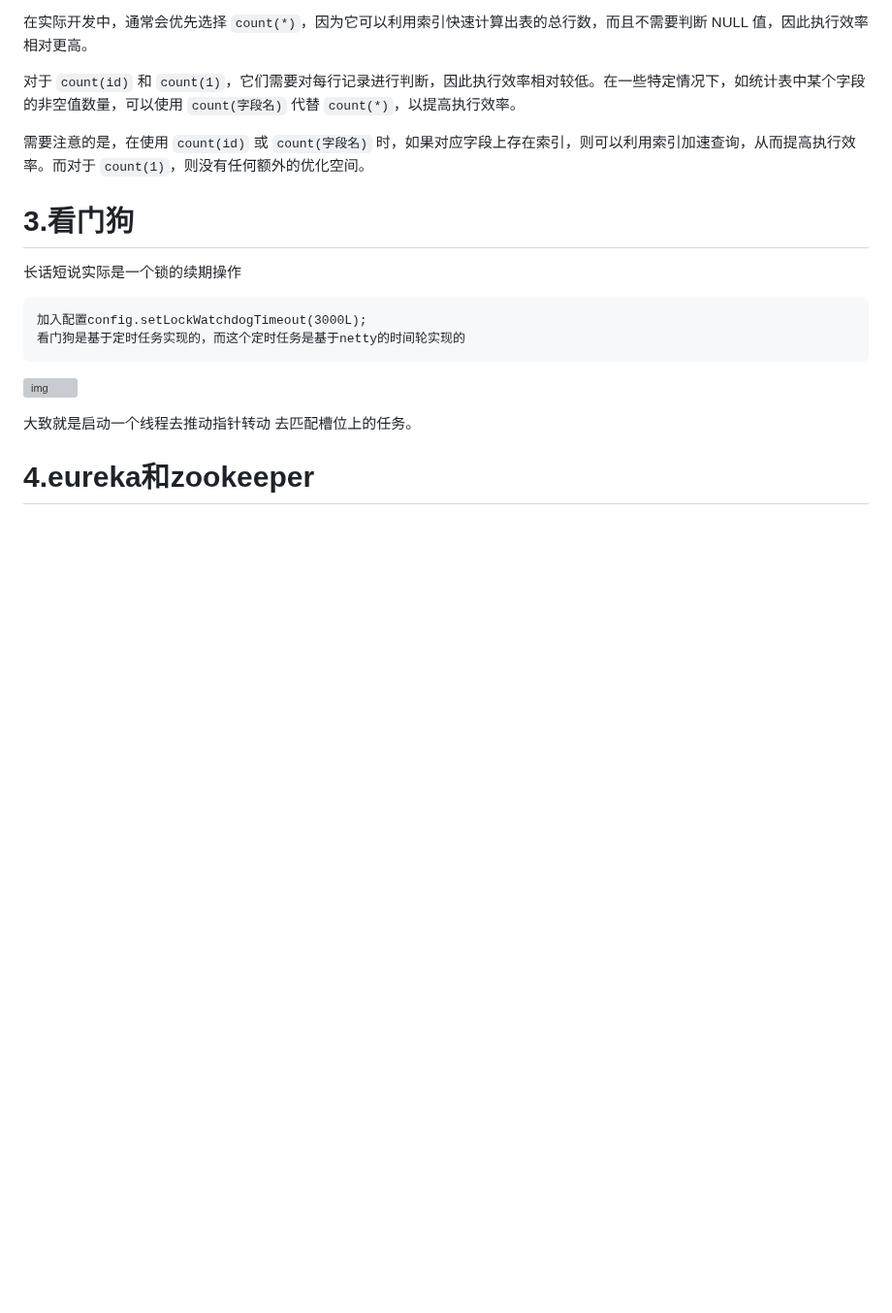
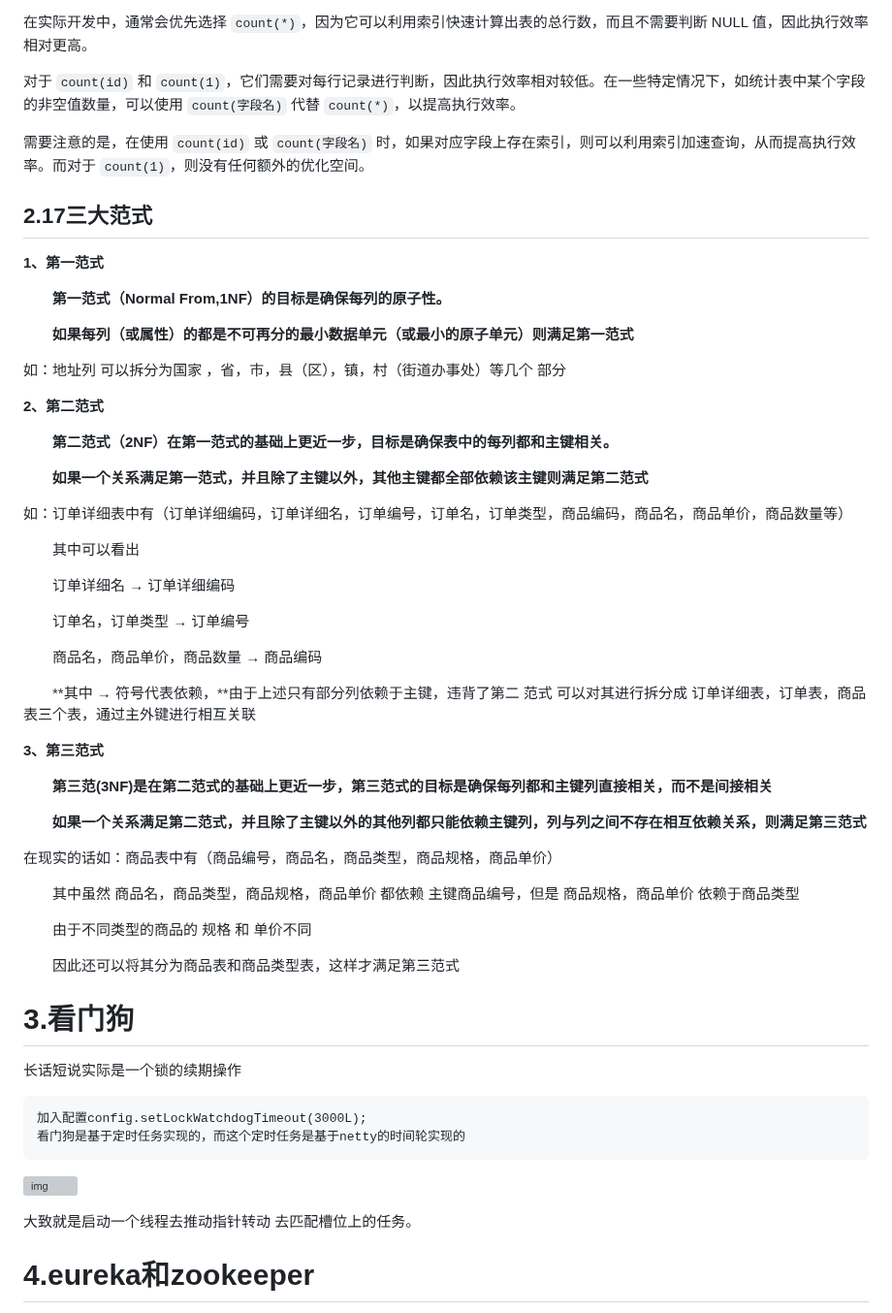
Before and after one commit to cdigho/note-log, a Markdown page: source/java/常见问题.md, the part around the change. Shown at 97% size. Drawn GitHub-style; blank space fills up the shorter version; grey boxes are pictures that could not be loaded.

Commit message:
三大范式

```diff
--- a/source/java/常见问题.md
+++ b/source/java/常见问题.md
@@ -427,6 +427,48 @@ update task set value = newValue,version = version+1 where version = loadVersion
 对于 `count(id)` 和 `count(1)`，它们需要对每行记录进行判断，因此执行效率相对较低。在一些特定情况下，如统计表中某个字段的非空值数量，可以使用 `count(字段名)` 代替 `count(*)`，以提高执行效率。
 
 需要注意的是，在使用 `count(id)` 或 `count(字段名)` 时，如果对应字段上存在索引，则可以利用索引加速查询，从而提高执行效率。而对于 `count(1)`，则没有任何额外的优化空间。
+
+## 2.17三大范式
+
+**1、第一范式**
+
+　　**第一范式（Normal From,1NF）的目标是确保每列的原子性。**
+
+　　**如果每列（或属性）的都是不可再分的最小数据单元（或最小的原子单元）则满足第一范式**
+
+如：地址列 可以拆分为国家 ，省，市，县（区），镇，村（街道办事处）等几个 部分
+
+**2、第二范式**
+
+　　**第二范式（2NF）在第一范式的基础上更近一步，目标是确保表中的每列都和主键相关。**
+
+　　**如果一个关系满足第一范式，并且除了主键以外，其他主键都全部依赖该主键则满足第二范式**
+
+如：订单详细表中有（订单详细编码，订单详细名，订单编号，订单名，订单类型，商品编码，商品名，商品单价，商品数量等）
+
+　　其中可以看出
+
+　　订单详细名 → 订单详细编码
+
+　　订单名，订单类型 → 订单编号
+
+　　商品名，商品单价，商品数量 → 商品编码
+
+　　**其中 → 符号代表依赖，**由于上述只有部分列依赖于主键，违背了第二 范式 可以对其进行拆分成 订单详细表，订单表，商品表三个表，通过主外键进行相互关联
+
+**3、第三范式**
+
+　　**第三范(3NF)是在第二范式的基础上更近一步，第三范式的目标是确保每列都和主键列直接相关，而不是间接相关**
+
+　　**如果一个关系满足第二范式，并且除了主键以外的其他列都只能依赖主键列，列与列之间不存在相互依赖关系，则满足第三范式**
+
+在现实的话如：商品表中有（商品编号，商品名，商品类型，商品规格，商品单价）
+
+　　其中虽然 商品名，商品类型，商品规格，商品单价 都依赖 主键商品编号，但是 商品规格，商品单价 依赖于商品类型
+
+　　由于不同类型的商品的 规格 和 单价不同
+
+　　因此还可以将其分为商品表和商品类型表，这样才满足第三范式
 
 # 3.看门狗
 
```
